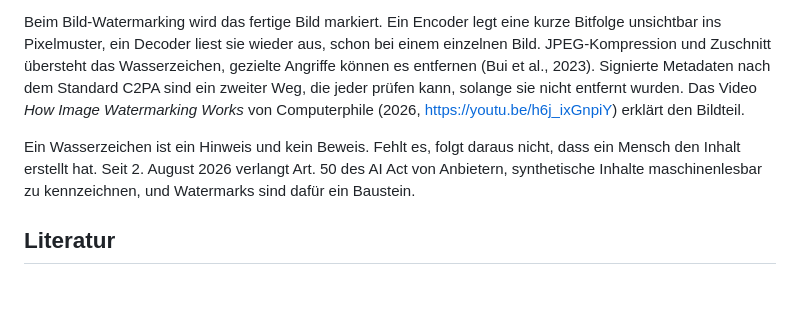
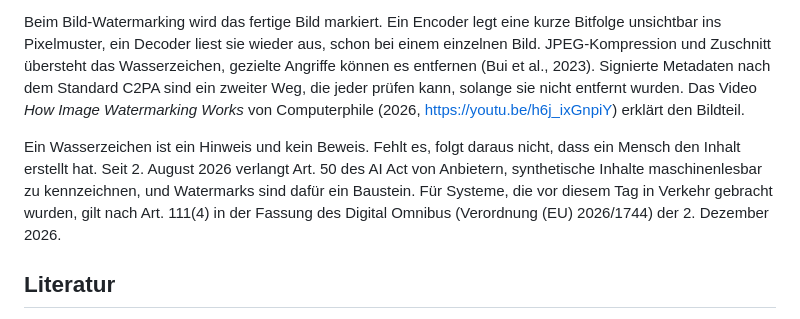
Before and after one commit to DigitalHumanitiesCraft/knowledge-context-agentic-engineering, a Markdown page: workshops/2026-11-09-ufl/lecture-notes.md, the part around the change. Rendered like a GitHub page; blank space fills up the shorter version.

Commit message:
Name the AI Act transition date for systems placed on the market before August 2026 in the watermarking section
Co-Authored-By: Claude Opus 5.5 <noreply@anthropic.com>

```diff
--- a/workshops/2026-11-09-ufl/lecture-notes.md
+++ b/workshops/2026-11-09-ufl/lecture-notes.md
@@ -895,7 +895,7 @@ Beim Text-Watermarking wirkt das Wasserzeichen schon beim Schreiben. Ein LLM ber
 
 Beim Bild-Watermarking wird das fertige Bild markiert. Ein Encoder legt eine kurze Bitfolge unsichtbar ins Pixelmuster, ein Decoder liest sie wieder aus, schon bei einem einzelnen Bild. JPEG-Kompression und Zuschnitt übersteht das Wasserzeichen, gezielte Angriffe können es entfernen (Bui et al., 2023). Signierte Metadaten nach dem Standard C2PA sind ein zweiter Weg, die jeder prüfen kann, solange sie nicht entfernt wurden. Das Video *How Image Watermarking Works* von Computerphile (2026, https://youtu.be/h6j_ixGnpiY) erklärt den Bildteil.
 
-Ein Wasserzeichen ist ein Hinweis und kein Beweis. Fehlt es, folgt daraus nicht, dass ein Mensch den Inhalt erstellt hat. Seit 2. August 2026 verlangt Art. 50 des AI Act von Anbietern, synthetische Inhalte maschinenlesbar zu kennzeichnen, und Watermarks sind dafür ein Baustein.
+Ein Wasserzeichen ist ein Hinweis und kein Beweis. Fehlt es, folgt daraus nicht, dass ein Mensch den Inhalt erstellt hat. Seit 2. August 2026 verlangt Art. 50 des AI Act von Anbietern, synthetische Inhalte maschinenlesbar zu kennzeichnen, und Watermarks sind dafür ein Baustein. Für Systeme, die vor diesem Tag in Verkehr gebracht wurden, gilt nach Art. 111(4) in der Fassung des Digital Omnibus (Verordnung (EU) 2026/1744) der 2. Dezember 2026.
 
 ## Literatur
 
```
